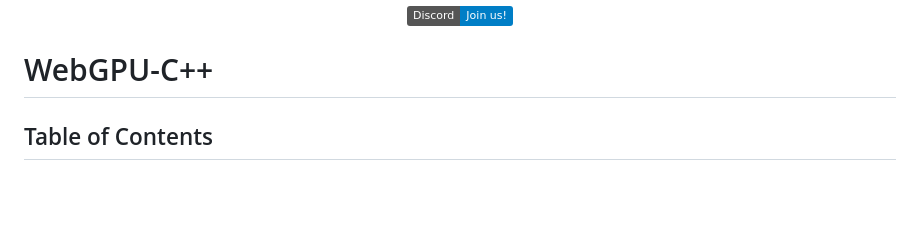
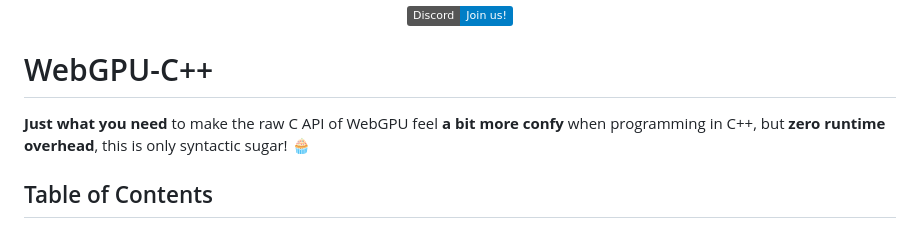
Before and after one commit to eliemichel/WebGPU-Cpp, a Markdown page: README.md, the part around the change. Rendered like a GitHub page; badges without logos; blank space fills up the shorter version.

Commit message:
Add headline

```diff
--- a/README.md
+++ b/README.md
@@ -13,6 +13,8 @@
 
 WebGPU-C++
 ==========
+
+**Just what you need** to make the raw C API of WebGPU feel **a bit more confy** when programming in C++, but **zero runtime overhead**, this is only syntactic sugar! 🧁
 
 Table of Contents
 -----------------
```
